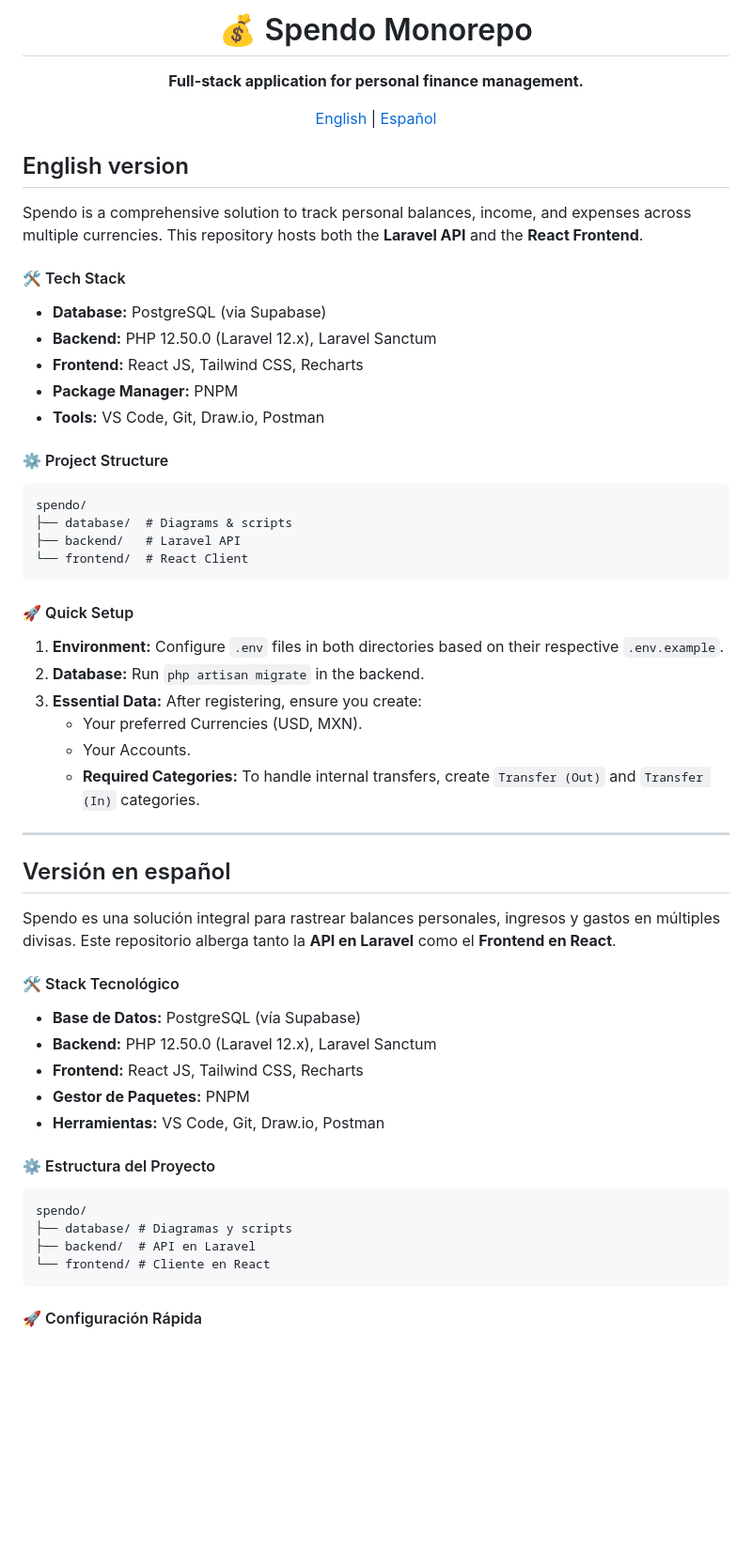
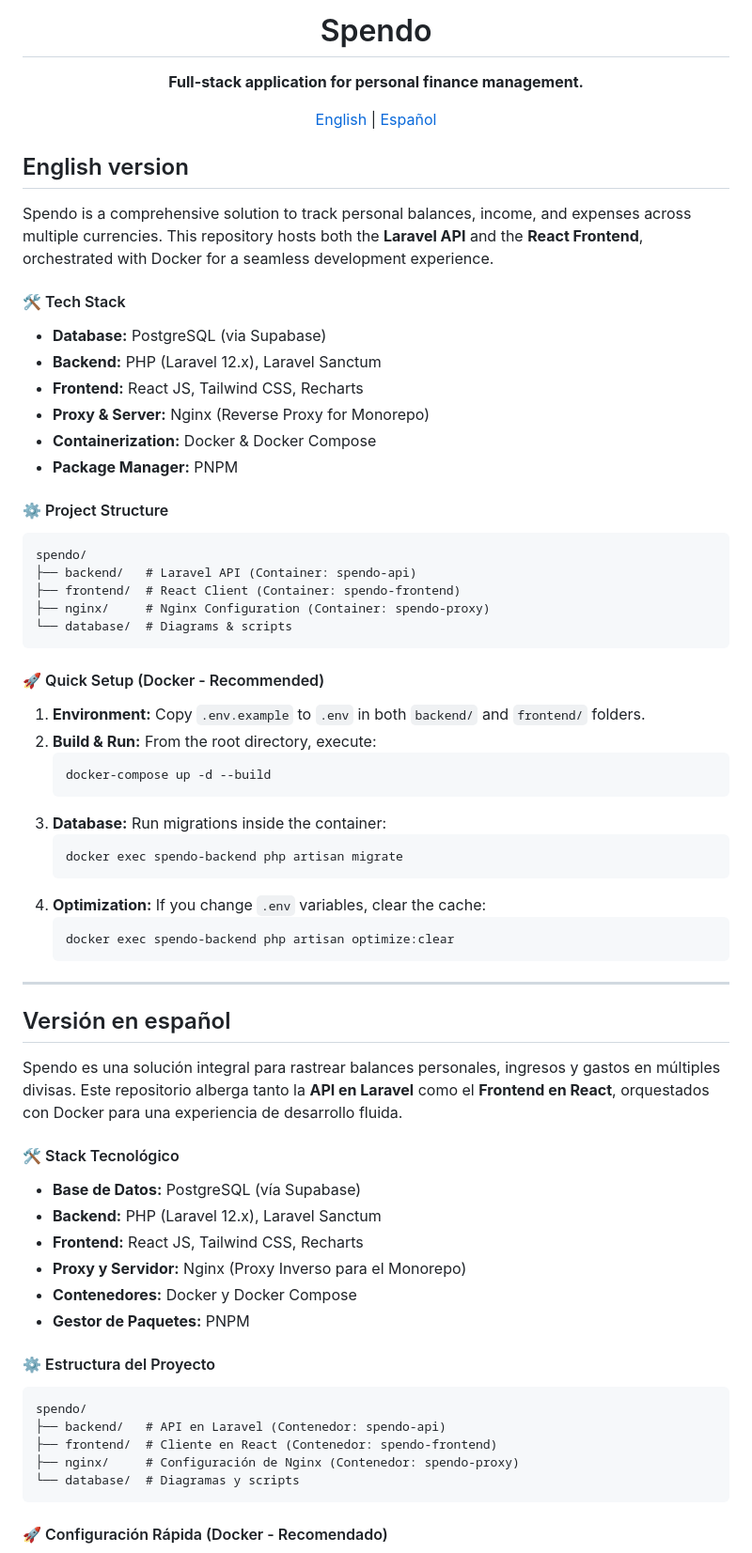
Before and after one commit to AlejandroMtz10/spendo, a Markdown page: README.md, the part around one of its changes. Shown at 94% size. GitHub-like rendering; blank space fills up the shorter version.

Commit message:
Docs:  Revise README for clarity and Docker setup
Docs: Updated project details and setup instructions in README.

```diff
--- a/README.md
+++ b/README.md
@@ -1,6 +1,6 @@
 <div align="center">
     <h1>
-        💰 Spendo Monorepo
+        Spendo
     </h1>
     <p>
         <strong>Full-stack application for personal finance management.</strong>
@@ -13,35 +13,38 @@
 <a name="en-english"></a>
 <h2>English version</h2>
 
-<p>Spendo is a comprehensive solution to track personal balances, income, and expenses across multiple currencies. This repository hosts both the <strong>Laravel API</strong> and the <strong>React Frontend</strong>.</p>
+<p>Spendo is a comprehensive solution to track personal balances, income, and expenses across multiple currencies. This repository hosts both the <strong>Laravel API</strong> and the <strong>React Frontend</strong>, orchestrated with Docker for a seamless development experience.</p>
 
 <h4>🛠️ Tech Stack</h4>
 <ul>
     <li><strong>Database:</strong> PostgreSQL (via Supabase)</li>
-    <li><strong>Backend:</strong> PHP 12.50.0 (Laravel 12.x), Laravel Sanctum</li>
+    <li><strong>Backend:</strong> PHP (Laravel 12.x), Laravel Sanctum</li>
     <li><strong>Frontend:</strong> React JS, Tailwind CSS, Recharts</li>
+    <li><strong>Proxy & Server:</strong> Nginx (Reverse Proxy for Monorepo)</li>
+    <li><strong>Containerization:</strong> Docker & Docker Compose</li>
     <li><strong>Package Manager:</strong> PNPM</li>
-    <li><strong>Tools:</strong> VS Code, Git, Draw.io, Postman</li>
 </ul>
 
 <h4>⚙️ Project Structure</h4>
 <pre>
 spendo/
-├── database/  # Diagrams & scripts
-├── backend/   # Laravel API
-└── frontend/  # React Client
+├── backend/   # Laravel API (Container: spendo-api)
+├── frontend/  # React Client (Container: spendo-frontend)
+├── nginx/     # Nginx Configuration (Container: spendo-proxy)
+└── database/  # Diagrams & scripts
 </pre>
 
-<h4>🚀 Quick Setup</h4>
+<h4>🚀 Quick Setup (Docker - Recommended)</h4>
 <ol>
-    <li><strong>Environment:</strong> Configure <code>.env</code> files in both directories based on their respective <code>.env.example</code>.</li>
-    <li><strong>Database:</strong> Run <code>php artisan migrate</code> in the backend.</li>
-    <li><strong>Essential Data:</strong> After registering, ensure you create:
-        <ul>
-            <li>Your preferred Currencies (USD, MXN).</li>
-            <li>Your Accounts.</li>
-            <li><strong>Required Categories:</strong> To handle internal transfers, create <code>Transfer (Out)</code> and <code>Transfer (In)</code> categories.</li>
-        </ul>
+    <li><strong>Environment:</strong> Copy <code>.env.example</code> to <code>.env</code> in both <code>backend/</code> and <code>frontend/</code> folders.</li>
+    <li><strong>Build & Run:</strong> From the root directory, execute:
+        <pre>docker-compose up -d --build</pre>
+    </li>
+    <li><strong>Database:</strong> Run migrations inside the container:
+        <pre>docker exec spendo-backend php artisan migrate</pre>
+    </li>
+    <li><strong>Optimization:</strong> If you change <code>.env</code> variables, clear the cache:
+        <pre>docker exec spendo-backend php artisan optimize:clear</pre>
     </li>
 </ol>
 
@@ -51,24 +54,26 @@ spendo/
 
 <h2>Versión en español</h2>
 
-<p>Spendo es una solución integral para rastrear balances personales, ingresos y gastos en múltiples divisas. Este repositorio alberga tanto la <strong>API en Laravel</strong> como el <strong>Frontend en React</strong>.</p>
+<p>Spendo es una solución integral para rastrear balances personales, ingresos y gastos en múltiples divisas. Este repositorio alberga tanto la <strong>API en Laravel</strong> como el <strong>Frontend en React</strong>, orquestados con Docker para una experiencia de desarrollo fluida.</p>
 
 <h4>🛠️ Stack Tecnológico</h4>
 <ul>
     <li><strong>Base de Datos:</strong> PostgreSQL (vía Supabase)</li>
-    <li><strong>Backend:</strong> PHP 12.50.0 (Laravel 12.x), Laravel Sanctum</li>
+    <li><strong>Backend:</strong> PHP (Laravel 12.x), Laravel Sanctum</li>
     <li><strong>Frontend:</strong> React JS, Tailwind CSS, Recharts</li>
+    <li><strong>Proxy y Servidor:</strong> Nginx (Proxy Inverso para el Monorepo)</li>
+    <li><strong>Contenedores:</strong> Docker y Docker Compose</li>
     <li><strong>Gestor de Paquetes:</strong> PNPM</li>
-    <li><strong>Herramientas:</strong> VS Code, Git, Draw.io, Postman</li>
 </ul>
 
 <h4>⚙️ Estructura del Proyecto</h4>
 <pre>
 spendo/
-├── database/ # Diagramas y scripts
-├── backend/  # API en Laravel
-└── frontend/ # Cliente en React
+├── backend/   # API en Laravel (Contenedor: spendo-api)
+├── frontend/  # Cliente en React (Contenedor: spendo-frontend)
+├── nginx/     # Configuración de Nginx (Contenedor: spendo-proxy)
+└── database/  # Diagramas y scripts
 </pre>
 
-<h4>🚀 Configuración Rápida</h4>
+<h4>🚀 Configuración Rápida (Docker - Recomendado)</h4>
 <ol>
```
Also changed, not shown: other parts of README.md (+9 -8 lines).
